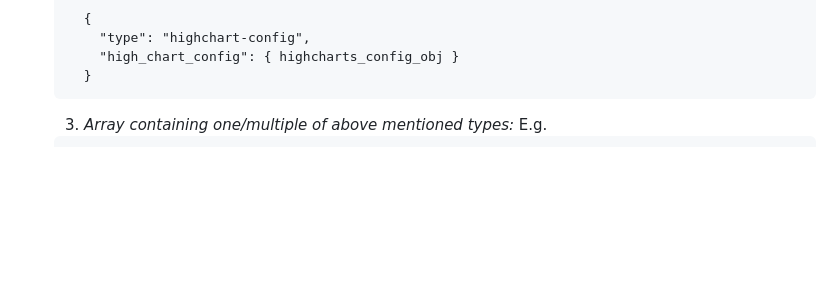
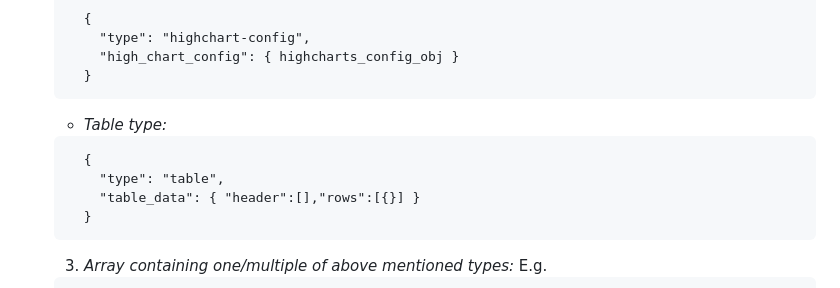
Before and after one commit to tarkalabs/tarka-chat, a Markdown page: README.md, the part around the change. Drawn GitHub-style; blank space fills up the shorter version.

````diff
--- a/README.md
+++ b/README.md
@@ -99,7 +99,13 @@ where,
       "high_chart_config": { highcharts_config_obj }
     }
   ```
-
+  - _Table type:_
+  ```
+    {
+      "type": "table",
+      "table_data": { "header":[],"rows":[{}] }
+    }
+  ```
   3. _Array containing one/multiple of above mentioned types:_
      E.g.
 
````
